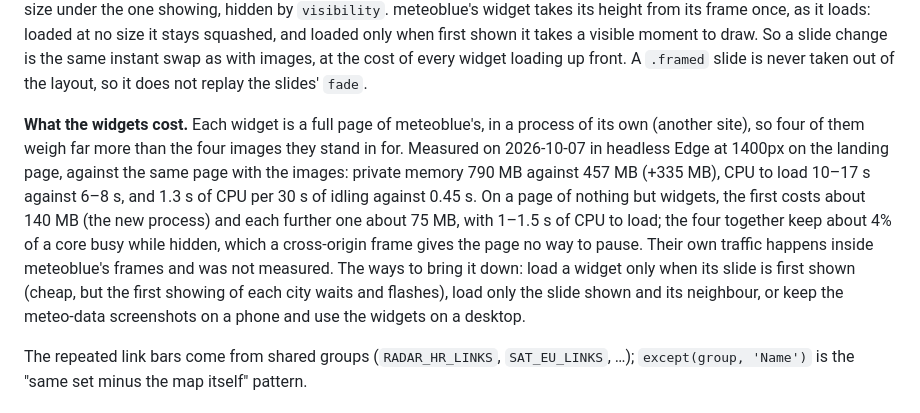
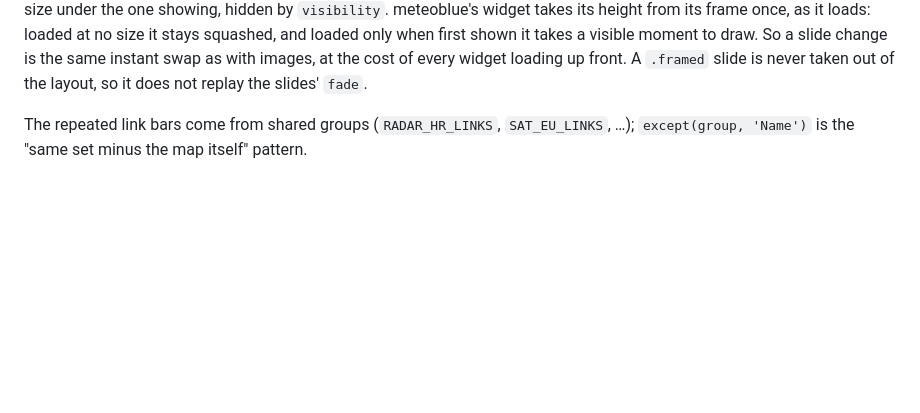
Before and after one commit to jurakovic/meteo, a Markdown page: INTERNALS.md, the part around the change. GitHub-like rendering; blank space fills up the shorter version.

Commit message:
Revert "Document what the meteogram widgets cost"
This reverts commit 72997f12a5a39c96d9f4f7b0c65ec9b5c55f25da.

```diff
--- a/INTERNALS.md
+++ b/INTERNALS.md
@@ -152,8 +152,6 @@ Every map is one object (`CatalogMap`) with:
 A titled slide's `.slide.active` and its `.placeholder` are both `width: 100%`, so the box comes from the slideshow above rather than the image below. Otherwise a slide, being a flex item sized by its content, falls in to the width of its title's words when its image fails to load (an `img` with `max-width` and no `width` is 0×0 then), and a map whose source is down becomes a small tile. The `.placeholder`'s `aspect-ratio` and `max-width` say how big the map is with no image to ask, and the `img` is centred by `margin-inline: auto`. An untitled slideshow does not need this: its container is the `.placeholder` itself.
 
 **Widget frames in slides.** A slide with a `frame` draws an iframe in an `.if3` wrapper, which only positions it in the slide's `aspect` box, behind the same gate as an interactive map: the `.overlay` and the `[X]`/`[R]` button in the slide's title bar (`page/iframe.js`). `setIframeSrc()` sends a frame with no `data-src-hr` back to its `data-src`, as it has one address and no zoom. Every frame loads with the page, and the slides not shown are not `display: none` but `.framed`, laid out at full size under the one showing, hidden by `visibility`. meteoblue's widget takes its height from its frame once, as it loads: loaded at no size it stays squashed, and loaded only when first shown it takes a visible moment to draw. So a slide change is the same instant swap as with images, at the cost of every widget loading up front. A `.framed` slide is never taken out of the layout, so it does not replay the slides' `fade`.
-
-**What the widgets cost.** Each widget is a full page of meteoblue's, in a process of its own (another site), so four of them weigh far more than the four images they stand in for. Measured on 2026-10-07 in headless Edge at 1400px on the landing page, against the same page with the images: private memory 790 MB against 457 MB (+335 MB), CPU to load 10–17 s against 6–8 s, and 1.3 s of CPU per 30 s of idling against 0.45 s. On a page of nothing but widgets, the first costs about 140 MB (the new process) and each further one about 75 MB, with 1–1.5 s of CPU to load; the four together keep about 4% of a core busy while hidden, which a cross-origin frame gives the page no way to pause. Their own traffic happens inside meteoblue's frames and was not measured. The ways to bring it down: load a widget only when its slide is first shown (cheap, but the first showing of each city waits and flashes), load only the slide shown and its neighbour, or keep the meteo-data screenshots on a phone and use the widgets on a desktop.
 
 The repeated link bars come from shared groups (`RADAR_HR_LINKS`, `SAT_EU_LINKS`, …); `except(group, 'Name')` is the "same set minus the map itself" pattern.
 
```
